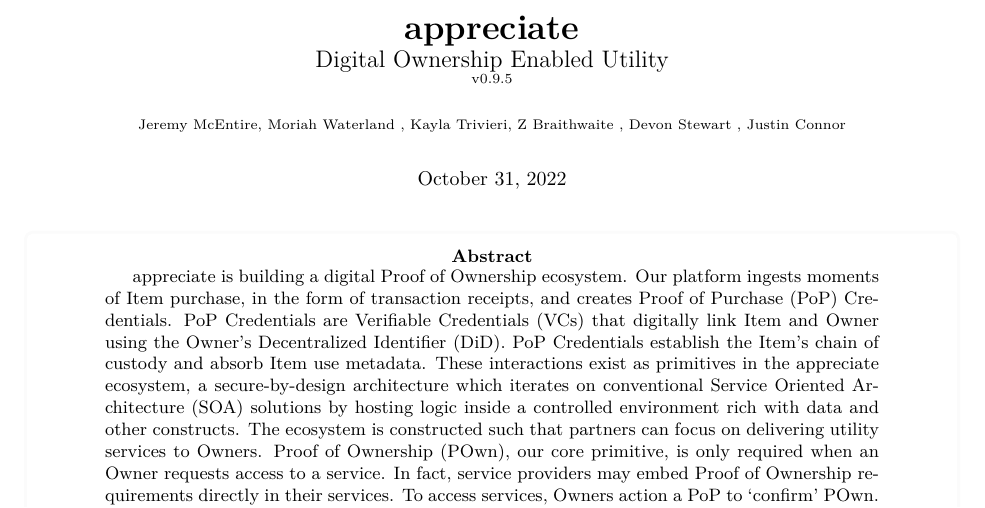
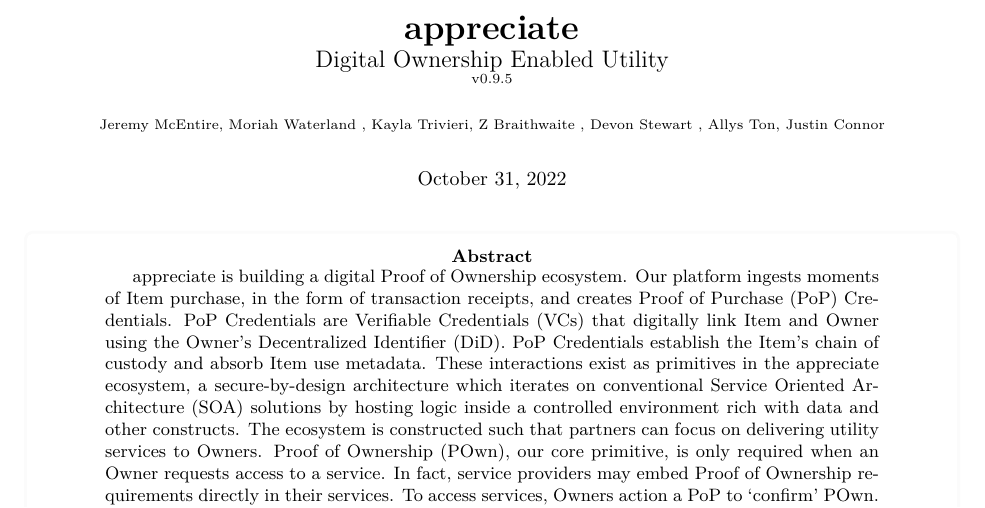
Before and after one commit to Appreciate-Stuff/appreciate-whitepaper, a LaTeX document (appreciate_white_paper.tex): part of page 1 of 14, cut so that both start at the same text. Compiled offline with pdfLaTeX.

Commit message:
0.9.5 w/ fix

```diff
--- a/appreciate_white_paper.tex
+++ b/appreciate_white_paper.tex
@@ -52,7 +52,7 @@
 	\large Digital Ownership Enabled Utility  \\
 	\scriptsize v0.9.5
 }
-\author{\scriptsize{ Jeremy McEntire, Moriah Waterland , Kayla Trivieri, Z Braithwaite , Devon Stewart ,  Justin Connor }}
+\author{\scriptsize{ Jeremy McEntire, Moriah Waterland , Kayla Trivieri, Z Braithwaite , Devon Stewart ,  Allys Ton, Justin Connor }}
 \date{\normalsize{October 31, 2022}}
 
 \begin{document}
```
Also changed, not shown: appreciate_white_paper.pdf.
